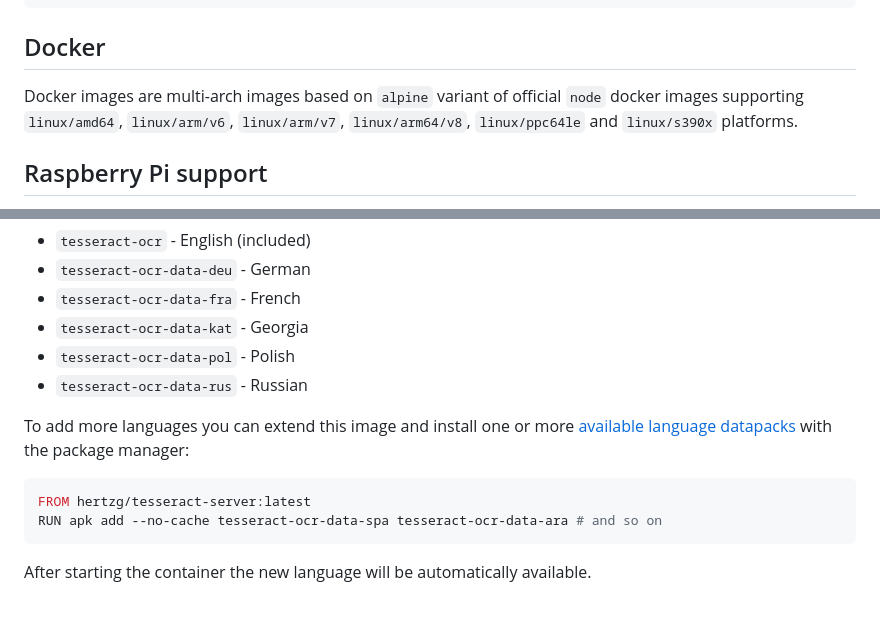
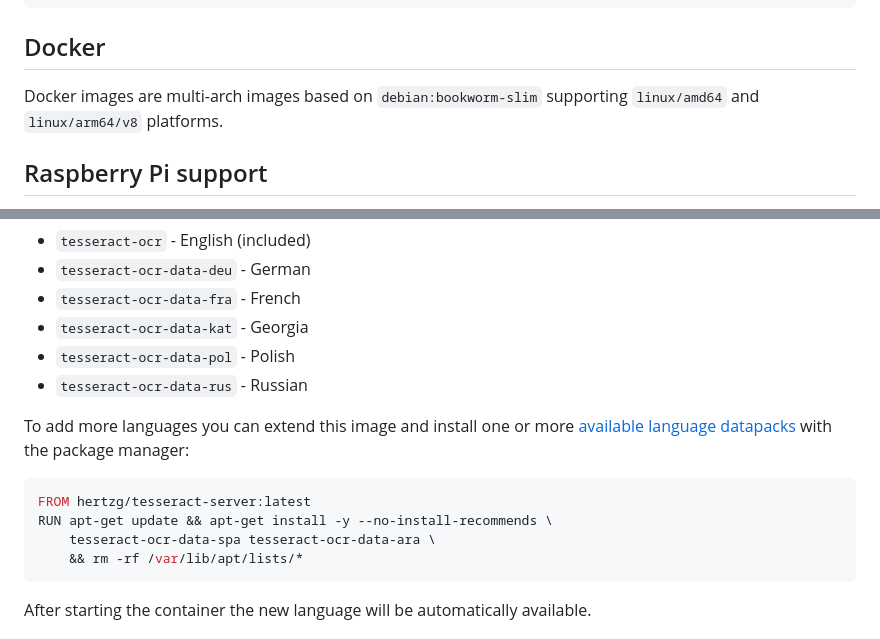
Before and after one commit to hertzg/tesseract-server, a Markdown page: README.md, 2 parts joined by grey strips. GitHub-like rendering; blank space fills up the shorter version.

Commit message:
docs: update README.md Alpine references to Debian
The Docker image now uses debian:bookworm-slim instead of Alpine.
Update the language datapack instructions to use apt-get instead of
apk, fix the package link to point to Debian packages, and update
the platform list.

````diff
--- a/README.md
+++ b/README.md
@@ -90,9 +90,8 @@ References:
 
 ## Docker
 
-Docker images are multi-arch images based on `alpine` variant of official `node`
-docker images supporting `linux/amd64`, `linux/arm/v6`, `linux/arm/v7`,
-`linux/arm64/v8`, `linux/ppc64le` and `linux/s390x` platforms.
+Docker images are multi-arch images based on `debian:bookworm-slim`
+supporting `linux/amd64` and `linux/arm64/v8` platforms.
 
 ## Raspberry Pi support
 
@@ -140,7 +139,9 @@ with the package manager:
 
 ```Dockerfile
 FROM hertzg/tesseract-server:latest
-RUN apk add --no-cache tesseract-ocr-data-spa tesseract-ocr-data-ara # and so on
+RUN apt-get update && apt-get install -y --no-install-recommends \
+    tesseract-ocr-data-spa tesseract-ocr-data-ara \
+    && rm -rf /var/lib/apt/lists/*
 ```
 
 <!-- prettier-ignore-end -->
````
Also changed, not shown: other parts of README.md (+1 -1 lines).
